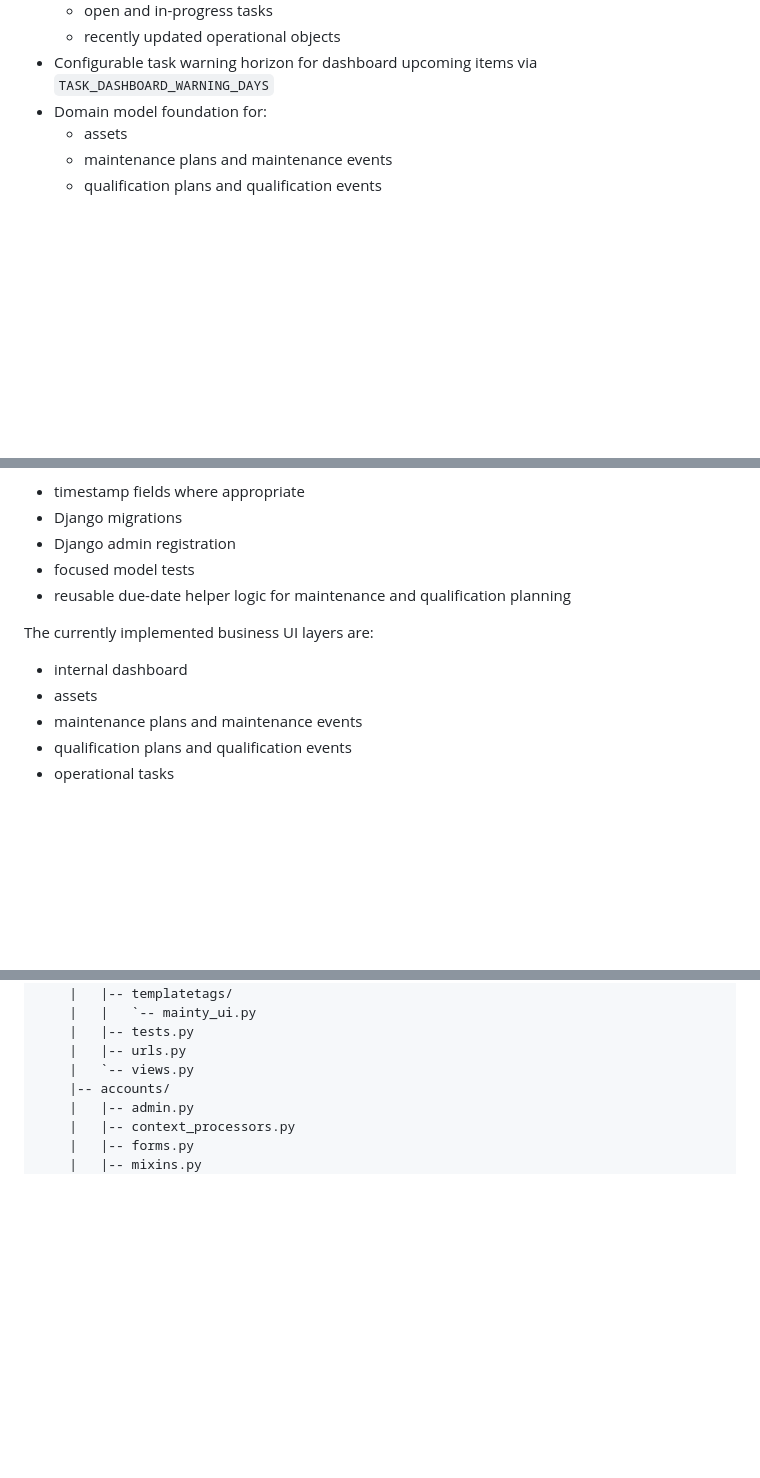
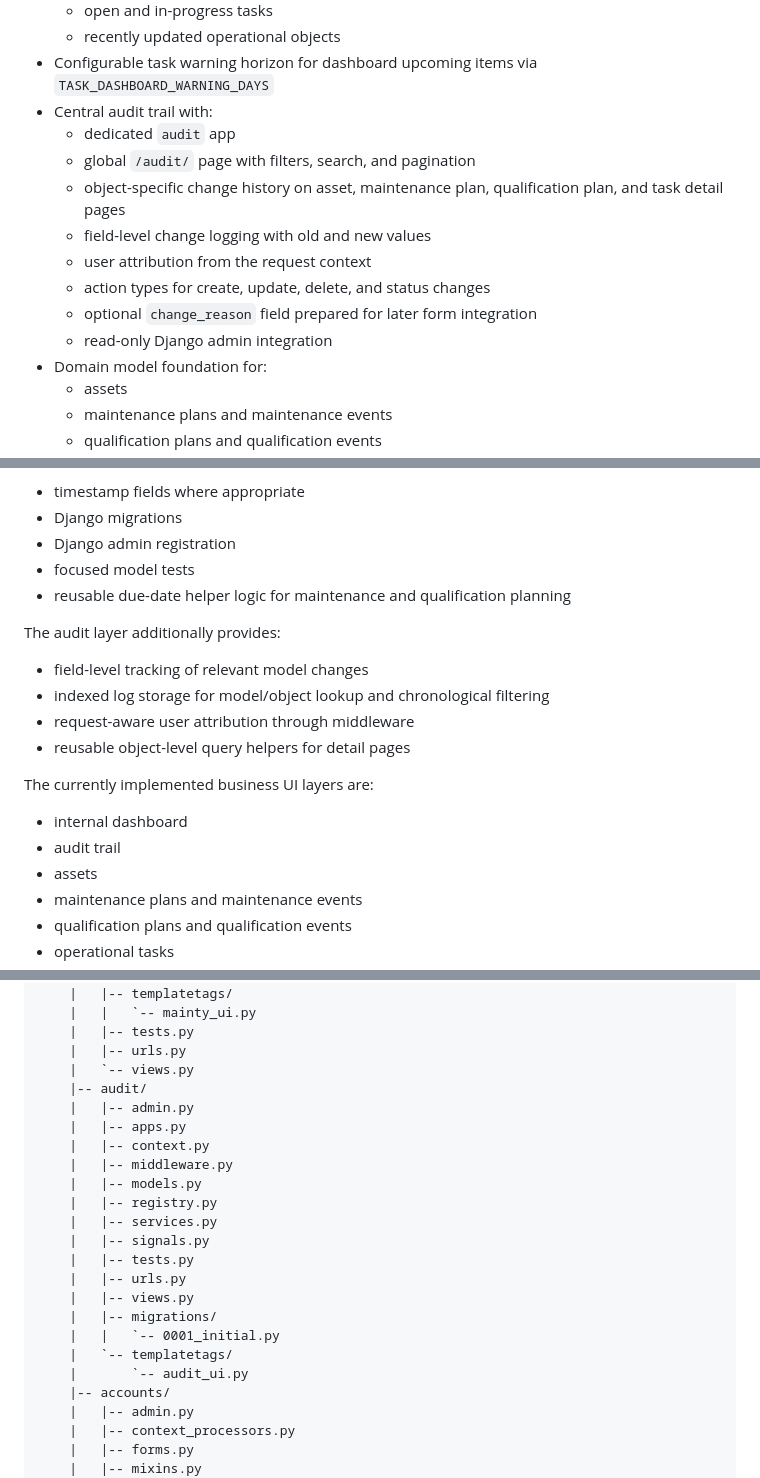
Before and after one commit to Brembo109/mainty, a Markdown page: docs/project-status.md, 3 parts joined by grey strips. Rendered like a GitHub page; blank space fills up the shorter version.

Commit message:
Update project status for audit trail

```diff
--- a/docs/project-status.md
+++ b/docs/project-status.md
@@ -37,6 +37,15 @@ The current implementation now covers the technical platform, the authentication
   - open and in-progress tasks
   - recently updated operational objects
 - Configurable task warning horizon for dashboard upcoming items via `TASK_DASHBOARD_WARNING_DAYS`
+- Central audit trail with:
+  - dedicated `audit` app
+  - global `/audit/` page with filters, search, and pagination
+  - object-specific change history on asset, maintenance plan, qualification plan, and task detail pages
+  - field-level change logging with old and new values
+  - user attribution from the request context
+  - action types for create, update, delete, and status changes
+  - optional `change_reason` field prepared for later form integration
+  - read-only Django admin integration
 - Domain model foundation for:
   - assets
   - maintenance plans and maintenance events
@@ -115,9 +127,17 @@ These models already include:
 - focused model tests
 - reusable due-date helper logic for maintenance and qualification planning
 
+The audit layer additionally provides:
+
+- field-level tracking of relevant model changes
+- indexed log storage for model/object lookup and chronological filtering
+- request-aware user attribution through middleware
+- reusable object-level query helpers for detail pages
+
 The currently implemented business UI layers are:
 
 - internal dashboard
+- audit trail
 - assets
 - maintenance plans and maintenance events
 - qualification plans and qualification events
@@ -153,6 +173,22 @@ mainty/
     |   |-- tests.py
     |   |-- urls.py
     |   `-- views.py
+    |-- audit/
+    |   |-- admin.py
+    |   |-- apps.py
+    |   |-- context.py
+    |   |-- middleware.py
+    |   |-- models.py
+    |   |-- registry.py
+    |   |-- services.py
+    |   |-- signals.py
+    |   |-- tests.py
+    |   |-- urls.py
+    |   |-- views.py
+    |   |-- migrations/
+    |   |   `-- 0001_initial.py
+    |   `-- templatetags/
+    |       `-- audit_ui.py
     |-- accounts/
     |   |-- admin.py
     |   |-- context_processors.py
```
Also changed, not shown: other parts of docs/project-status.md (+9 -2 lines).
